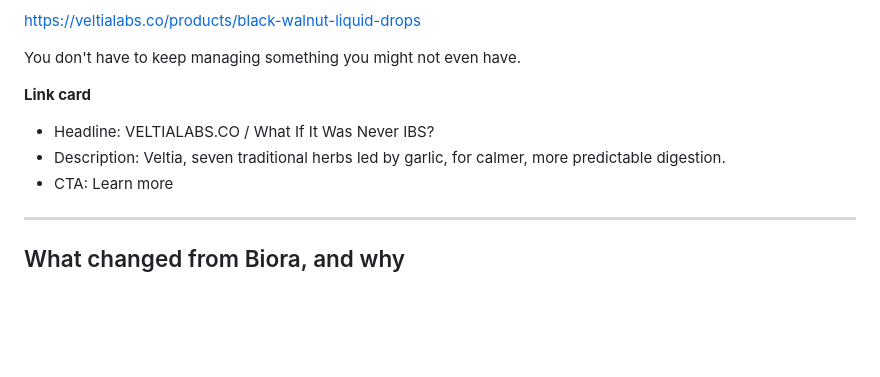
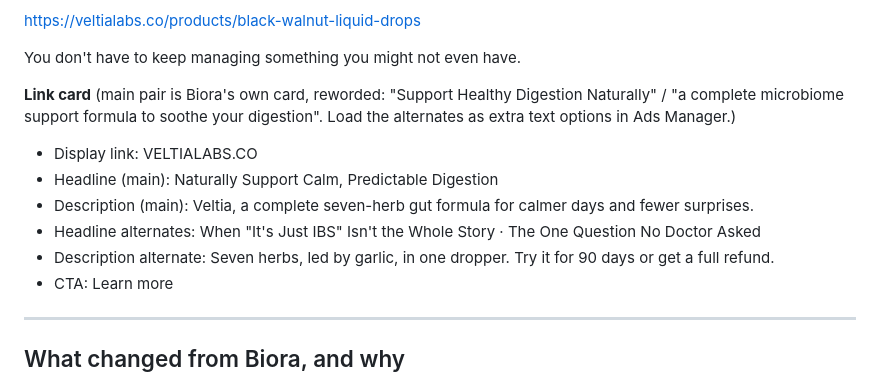
Before and after one commit to ryankooz/pdp, a Markdown page: natives/D3-never-had-ibs.md, the part around the change. Rendered like a GitHub page; blank space fills up the shorter version.

```diff
--- a/natives/D3-never-had-ibs.md
+++ b/natives/D3-never-had-ibs.md
@@ -215,9 +215,12 @@ https://veltialabs.co/products/black-walnut-liquid-drops
 
 You don't have to keep managing something you might not even have.
 
-**Link card**
-- Headline: VELTIALABS.CO / What If It Was Never IBS?
-- Description: Veltia, seven traditional herbs led by garlic, for calmer, more predictable digestion.
+**Link card** (main pair is Biora's own card, reworded: "Support Healthy Digestion Naturally" / "a complete microbiome support formula to soothe your digestion". Load the alternates as extra text options in Ads Manager.)
+- Display link: VELTIALABS.CO
+- Headline (main): Naturally Support Calm, Predictable Digestion
+- Description (main): Veltia, a complete seven-herb gut formula for calmer days and fewer surprises.
+- Headline alternates: When "It's Just IBS" Isn't the Whole Story · The One Question No Doctor Asked
+- Description alternate: Seven herbs, led by garlic, in one dropper. Try it for 90 days or get a full refund.
 - CTA: Learn more
 
 ---
```
Also changed, not shown: natives/D1-cruise-ship-doctor.md (+6 -3 lines), natives/D2-bible-bitter-herbs.md (+6 -3 lines).
